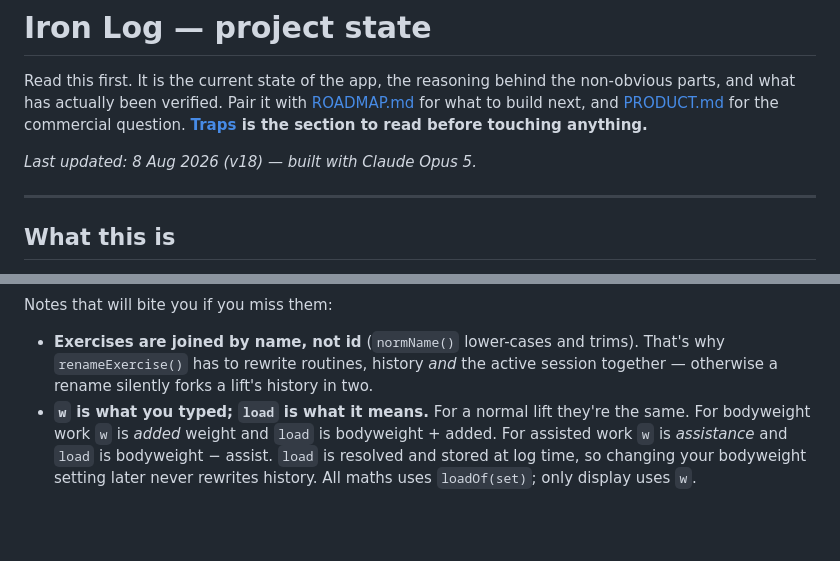
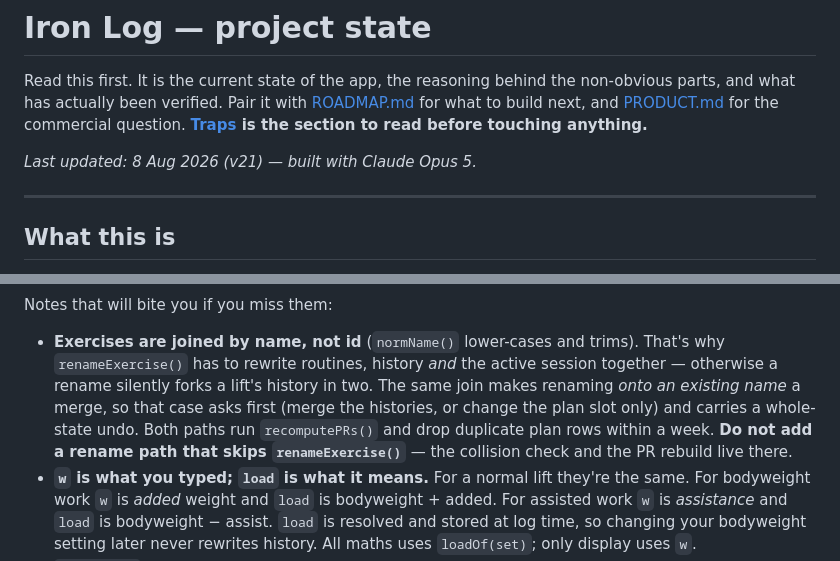
Before and after one commit to nderkowski/ironlog, a Markdown page: PROJECT_STATE.md, 2 parts joined by grey strips. Drawn GitHub-style; blank space fills up the shorter version.

```diff
--- a/PROJECT_STATE.md
+++ b/PROJECT_STATE.md
@@ -6,7 +6,7 @@ non-obvious parts, and what has actually been verified. Pair it with
 for the commercial question. **[Traps](#traps--read-before-changing-anything)
 is the section to read before touching anything.**
 
-*Last updated: 8 Aug 2026 (v18) — built with Claude Opus 5.*
+*Last updated: 8 Aug 2026 (v21) — built with Claude Opus 5.*
 
 ---
 
@@ -100,6 +100,11 @@ Notes that will bite you if you miss them:
 - **Exercises are joined by name, not id** (`normName()` lower-cases and trims).
   That's why `renameExercise()` has to rewrite routines, history *and* the active
   session together — otherwise a rename silently forks a lift's history in two.
+  The same join makes renaming *onto an existing name* a merge, so that case
+  asks first (merge the histories, or change the plan slot only) and carries a
+  whole-state undo. Both paths run `recomputePRs()` and drop duplicate plan
+  rows within a week. **Do not add a rename path that skips
+  `renameExercise()`** — the collision check and the PR rebuild live there.
 - **`w` is what you typed; `load` is what it means.** For a normal lift they're
   the same. For bodyweight work `w` is *added* weight and `load` is bodyweight +
   added. For assisted work `w` is *assistance* and `load` is bodyweight − assist.
```
Also changed, not shown: other parts of PROJECT_STATE.md (+55 -4 lines), REVIEW.md (+2 -2 lines), ROADMAP.md (+17 -3 lines).
